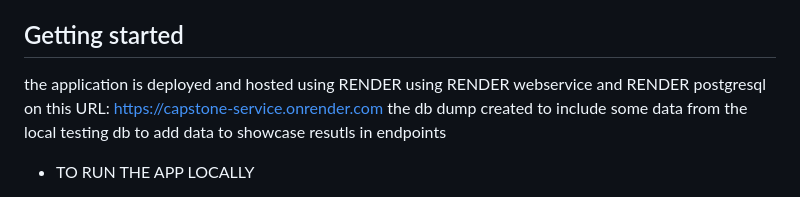
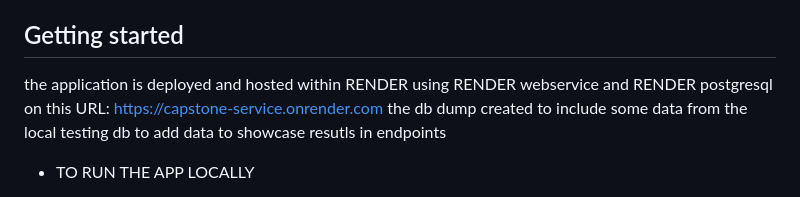
Before and after one commit to abdulaziz12k/capstone, a Markdown page: README.MD, the part around the change. Drawn GitHub-style.

```diff
--- a/README.MD
+++ b/README.MD
@@ -7,7 +7,7 @@ The application includes all CRUD features and JWT decoding, coding using AUTH0
 
 ##  Getting started
 
-the application is deployed and hosted using RENDER using RENDER webservice and RENDER postgresql on this URL:
+the application is deployed and hosted within RENDER using RENDER webservice and RENDER postgresql on this URL:
 https://capstone-service.onrender.com
 the db dump created to include some data from the local testing db to add data to showcase resutls in endpoints
 - TO RUN THE APP LOCALLY
```
